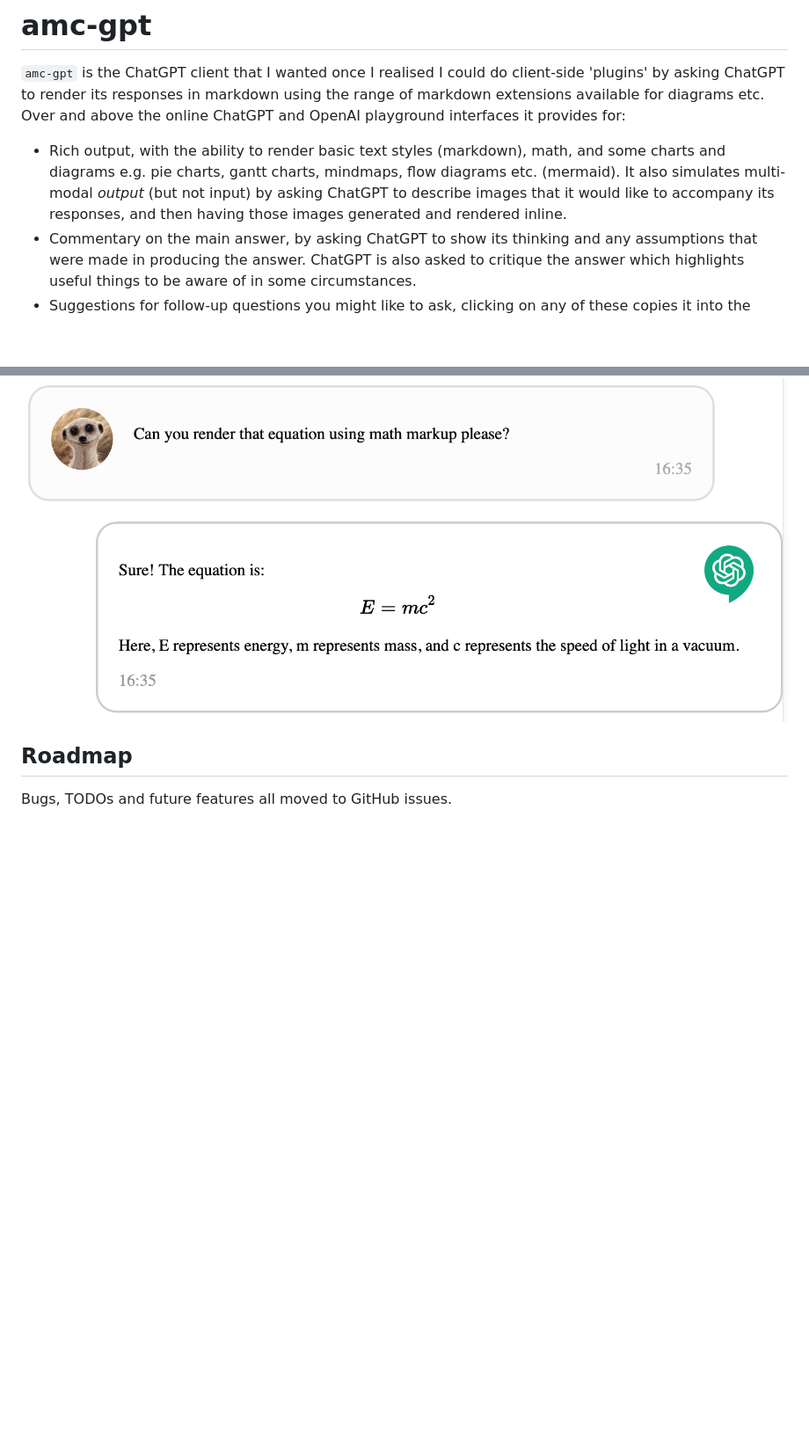
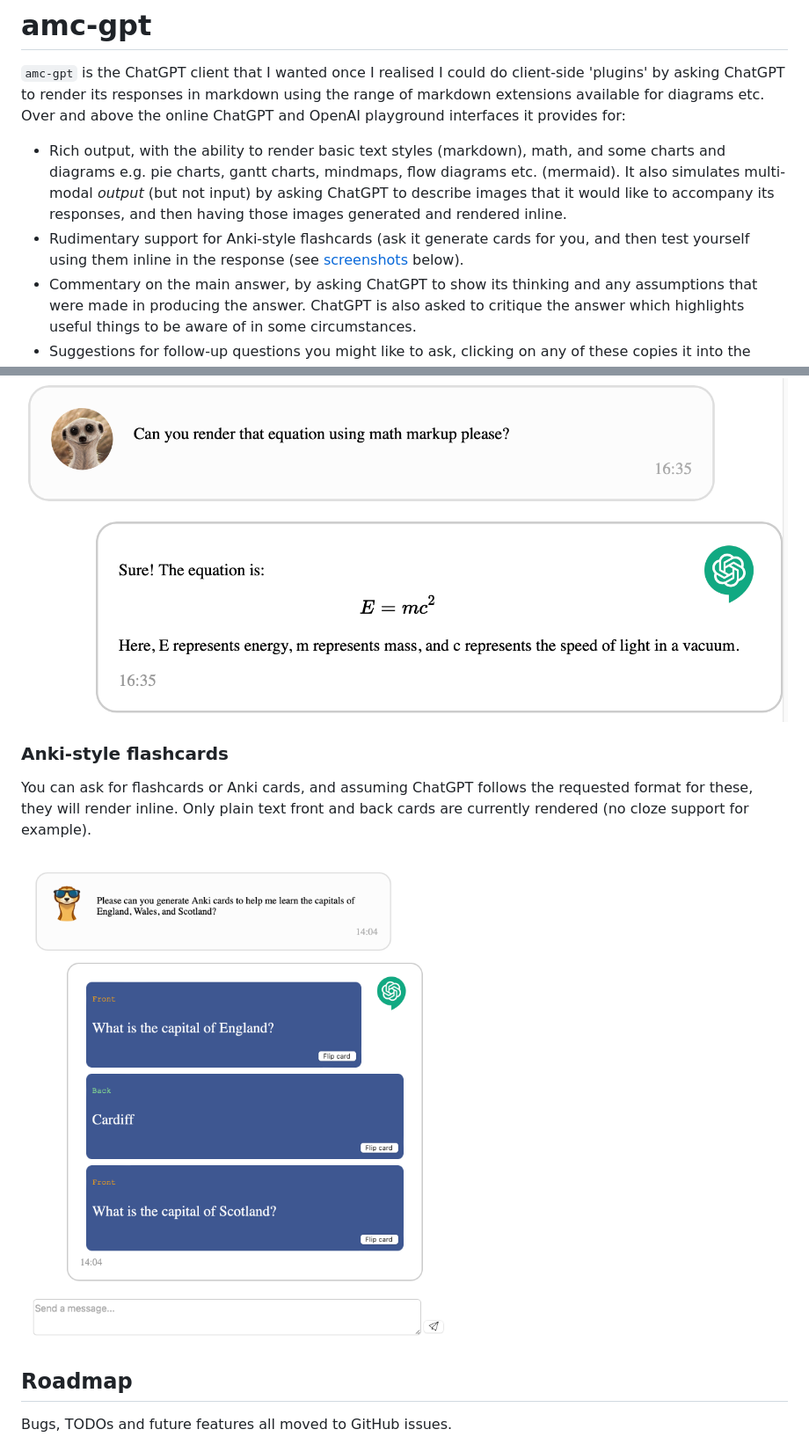
Before and after one commit to acolyer/amc-gpt, a Markdown page: README.md, 2 parts joined by grey strips. Shown: that part at 88% size. GitHub-like rendering; pictures changed too: screenshots/Anki.png (added); blank space fills up the shorter version.

Commit message:
Add Anki screenshot etc. to README

```diff
--- a/README.md
+++ b/README.md
@@ -6,6 +6,8 @@ playground interfaces it provides for:
 * Rich output, with the ability to render basic text styles (markdown), math, and some charts and
   diagrams e.g. pie charts, gantt charts, mindmaps, flow diagrams etc. (mermaid). It also simulates
   multi-modal *output* (but not input) by asking ChatGPT to describe images that it would like to accompany its responses, and then having those images generated and rendered inline.
+* Rudimentary support for Anki-style flashcards (ask it generate cards for you, and then test
+  yourself using them inline in the response (see [screenshots](#examples-of-amc-gpt-in-action) below).
 * Commentary on the main answer, by asking ChatGPT to show its thinking and any assumptions that
   were made in producing the answer. ChatGPT is also asked to critique the answer which highlights useful things to be aware of in some circumstances.
 * Suggestions for follow-up questions you might like to ask, clicking on any of these copies it into
@@ -81,6 +83,11 @@ as needed in these delimiters.
 
 ![Math example](screenshots/Math.png)
 
+### Anki-style flashcards
+
+You can ask for flashcards or Anki cards, and assuming ChatGPT follows the requested format for these, they will render inline. Only plain text front and back cards are currently rendered (no cloze support for example).
+
+![Anki example](screenshots/Anki.png)
 
 ## Roadmap
 
```
